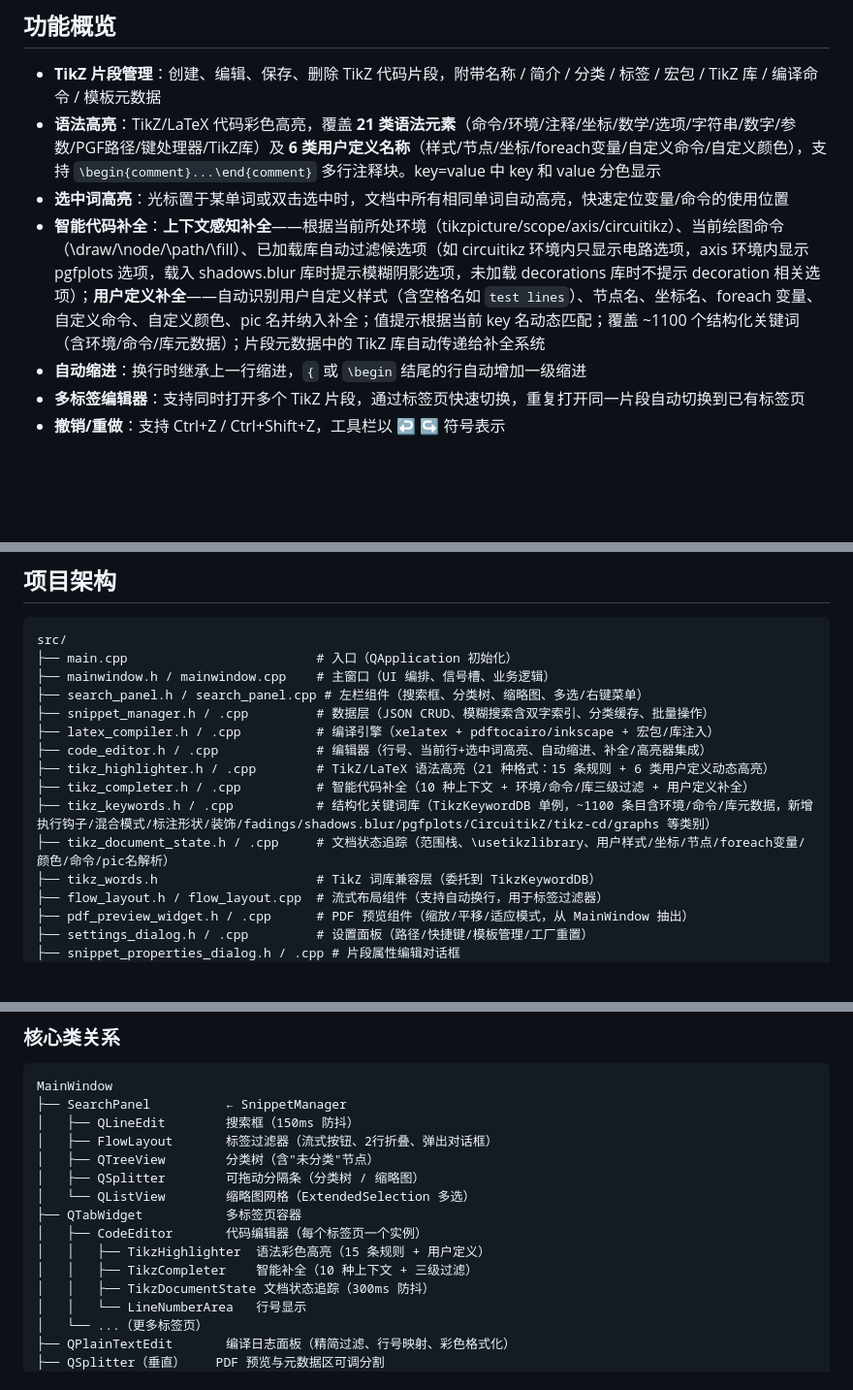
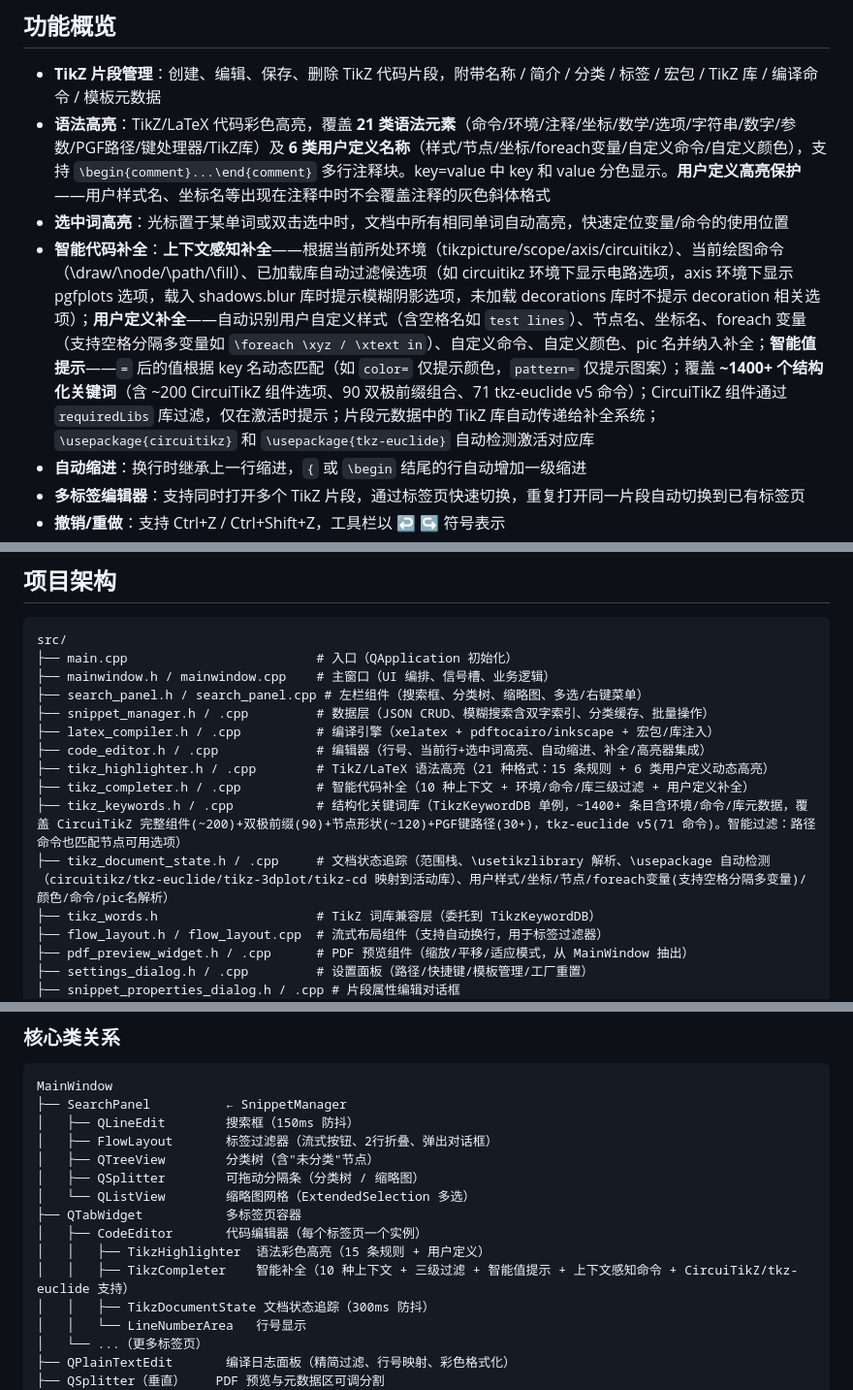
Before and after one commit to YLXDXX/HiTikZ, a Markdown page: README.md, 3 parts joined by grey strips. Shown at 97% size. GitHub-like rendering; blank space fills up the shorter version.

```diff
--- a/README.md
+++ b/README.md
@@ -42,9 +42,9 @@
 ## 功能概览
 
 - **TikZ 片段管理**：创建、编辑、保存、删除 TikZ 代码片段，附带名称 / 简介 / 分类 / 标签 / 宏包 / TikZ 库 / 编译命令 / 模板元数据
-- **语法高亮**：TikZ/LaTeX 代码彩色高亮，覆盖 **21 类语法元素**（命令/环境/注释/坐标/数学/选项/字符串/数字/参数/PGF路径/键处理器/TikZ库）及 **6 类用户定义名称**（样式/节点/坐标/foreach变量/自定义命令/自定义颜色），支持 `\begin{comment}...\end{comment}` 多行注释块。key=value 中 key 和 value 分色显示
+- **语法高亮**：TikZ/LaTeX 代码彩色高亮，覆盖 **21 类语法元素**（命令/环境/注释/坐标/数学/选项/字符串/数字/参数/PGF路径/键处理器/TikZ库）及 **6 类用户定义名称**（样式/节点/坐标/foreach变量/自定义命令/自定义颜色），支持 `\begin{comment}...\end{comment}` 多行注释块。key=value 中 key 和 value 分色显示。**用户定义高亮保护**——用户样式名、坐标名等出现在注释中时不会覆盖注释的灰色斜体格式
 - **选中词高亮**：光标置于某单词或双击选中时，文档中所有相同单词自动高亮，快速定位变量/命令的使用位置
-- **智能代码补全**：**上下文感知补全**——根据当前所处环境（tikzpicture/scope/axis/circuitikz）、当前绘图命令（\draw/\node/\path/\fill）、已加载库自动过滤候选项（如 circuitikz 环境内只显示电路选项，axis 环境内显示 pgfplots 选项，载入 shadows.blur 库时提示模糊阴影选项，未加载 decorations 库时不提示 decoration 相关选项）；**用户定义补全**——自动识别用户自定义样式（含空格名如 `test lines`）、节点名、坐标名、foreach 变量、自定义命令、自定义颜色、pic 名并纳入补全；值提示根据当前 key 名动态匹配；覆盖 ~1100 个结构化关键词（含环境/命令/库元数据）；片段元数据中的 TikZ 库自动传递给补全系统
+- **智能代码补全**：**上下文感知补全**——根据当前所处环境（tikzpicture/scope/axis/circuitikz）、当前绘图命令（\draw/\node/\path/\fill）、已加载库自动过滤候选项（如 circuitikz 环境下显示电路选项，axis 环境下显示 pgfplots 选项，载入 shadows.blur 库时提示模糊阴影选项，未加载 decorations 库时不提示 decoration 相关选项）；**用户定义补全**——自动识别用户自定义样式（含空格名如 `test lines`）、节点名、坐标名、foreach 变量（支持空格分隔多变量如 `\foreach \xyz / \xtext in`）、自定义命令、自定义颜色、pic 名并纳入补全；**智能值提示**——`=` 后的值根据 key 名动态匹配（如 `color=` 仅提示颜色，`pattern=` 仅提示图案）；覆盖 **~1400+ 个结构化关键词**（含 ~200 CircuiTikZ 组件选项、90 双极前缀组合、71 tkz-euclide v5 命令）；CircuiTikZ 组件通过 `requiredLibs` 库过滤，仅在激活时提示；片段元数据中的 TikZ 库自动传递给补全系统；`\usepackage{circuitikz}` 和 `\usepackage{tkz-euclide}` 自动检测激活对应库
 - **自动缩进**：换行时继承上一行缩进，`{` 或 `\begin` 结尾的行自动增加一级缩进
 - **多标签编辑器**：支持同时打开多个 TikZ 片段，通过标签页快速切换，重复打开同一片段自动切换到已有标签页
 - **撤销/重做**：支持 Ctrl+Z / Ctrl+Shift+Z，工具栏以 ↩ ↪ 符号表示
@@ -735,8 +738,8 @@ src/
 ├── code_editor.h / .cpp             # 编辑器（行号、当前行+选中词高亮、自动缩进、补全/高亮器集成）
 ├── tikz_highlighter.h / .cpp        # TikZ/LaTeX 语法高亮（21 种格式：15 条规则 + 6 类用户定义动态高亮）
 ├── tikz_completer.h / .cpp          # 智能代码补全（10 种上下文 + 环境/命令/库三级过滤 + 用户定义补全）
-├── tikz_keywords.h / .cpp           # 结构化关键词库（TikzKeywordDB 单例，~1100 条目含环境/命令/库元数据，新增执行钩子/混合模式/标注形状/装饰/fadings/shadows.blur/pgfplots/CircuitikZ/tikz-cd/graphs 等类别）
-├── tikz_document_state.h / .cpp     # 文档状态追踪（范围栈、\usetikzlibrary、用户样式/坐标/节点/foreach变量/颜色/命令/pic名解析）
+├── tikz_keywords.h / .cpp           # 结构化关键词库（TikzKeywordDB 单例，~1400+ 条目含环境/命令/库元数据，覆盖 CircuiTikZ 完整组件(~200)+双极前缀(90)+节点形状(~120)+PGF键路径(30+)，tkz-euclide v5(71 命令)。智能过滤：路径命令也匹配节点可用选项）
+├── tikz_document_state.h / .cpp     # 文档状态追踪（范围栈、\usetikzlibrary 解析、\usepackage 自动检测（circuitikz/tkz-euclide/tikz-3dplot/tikz-cd 映射到活动库）、用户样式/坐标/节点/foreach变量(支持空格分隔多变量)/颜色/命令/pic名解析）
 ├── tikz_words.h                     # TikZ 词库兼容层（委托到 TikzKeywordDB）
 ├── flow_layout.h / flow_layout.cpp  # 流式布局组件（支持自动换行，用于标签过滤器）
 ├── pdf_preview_widget.h / .cpp      # PDF 预览组件（缩放/平移/适应模式，从 MainWindow 抽出）
@@ -781,7 +784,7 @@ MainWindow
 ├── QTabWidget           多标签页容器
 │   ├── CodeEditor       代码编辑器（每个标签页一个实例）
 │   │   ├── TikzHighlighter  语法彩色高亮（15 条规则 + 用户定义）
-│   │   ├── TikzCompleter    智能补全（10 种上下文 + 三级过滤）
+│   │   ├── TikzCompleter    智能补全（10 种上下文 + 三级过滤 + 智能值提示 + 上下文感知命令 + CircuiTikZ/tkz-euclide 支持）
 │   │   ├── TikzDocumentState 文档状态追踪（300ms 防抖）
 │   │   └── LineNumberArea   行号显示
 │   └── ...（更多标签页）
```
Also changed, not shown: other parts of README.md (+17 -14 lines).
